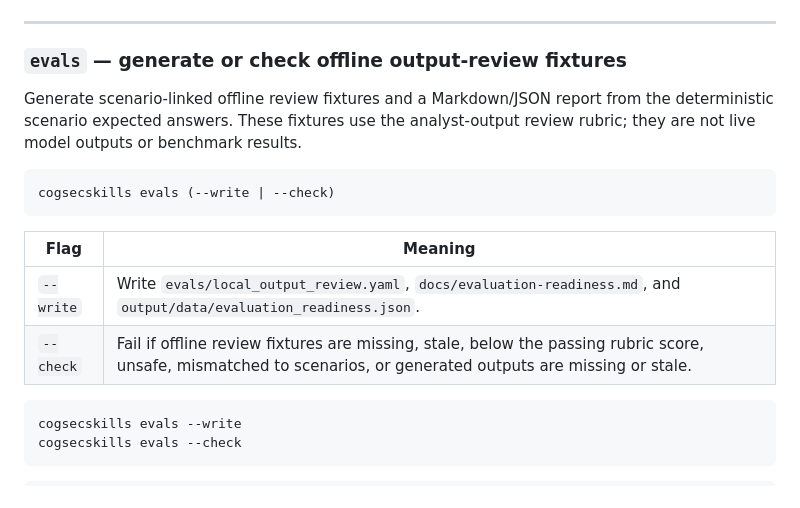
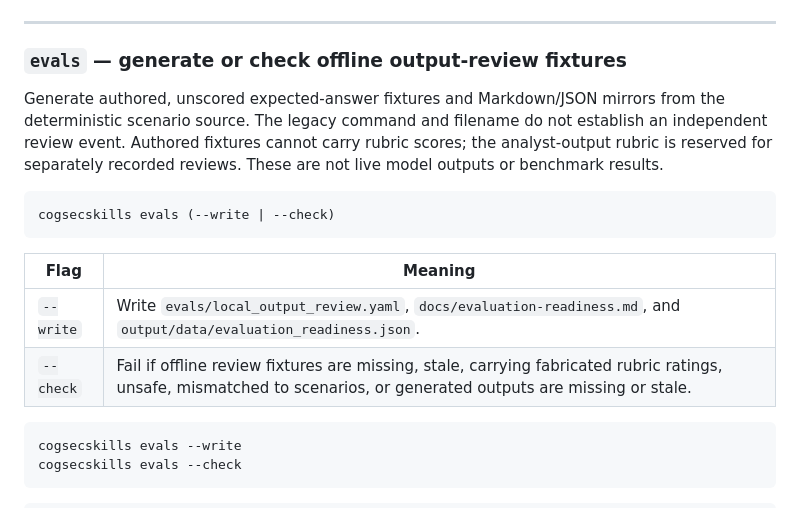
Before and after one commit to docxology/CogSecSkills, a Markdown page: docs/cli.md, the part around the change. Drawn GitHub-style.

Commit message:
docs: remove residual rubric-pass wording from the evals reference

````diff
--- a/docs/cli.md
+++ b/docs/cli.md
@@ -415,10 +415,11 @@ worked examples are current
 
 ### `evals` — generate or check offline output-review fixtures
 
-Generate scenario-linked offline review fixtures and a Markdown/JSON report
-from the deterministic scenario expected answers. These fixtures use the
-analyst-output review rubric; they are not live model outputs or benchmark
-results.
+Generate authored, unscored expected-answer fixtures and Markdown/JSON mirrors
+from the deterministic scenario source. The legacy command and filename do not
+establish an independent review event. Authored fixtures cannot carry rubric
+scores; the analyst-output rubric is reserved for separately recorded reviews.
+These are not live model outputs or benchmark results.
 
 ```
 cogsecskills evals (--write | --check)
@@ -427,7 +428,7 @@ cogsecskills evals (--write | --check)
 | Flag | Meaning |
 | --- | --- |
 | `--write` | Write `evals/local_output_review.yaml`, `docs/evaluation-readiness.md`, and `output/data/evaluation_readiness.json`. |
-| `--check` | Fail if offline review fixtures are missing, stale, below the passing rubric score, unsafe, mismatched to scenarios, or generated outputs are missing or stale. |
+| `--check` | Fail if offline review fixtures are missing, stale, carrying fabricated rubric ratings, unsafe, mismatched to scenarios, or generated outputs are missing or stale. |
 
 ```bash
 cogsecskills evals --write
````
